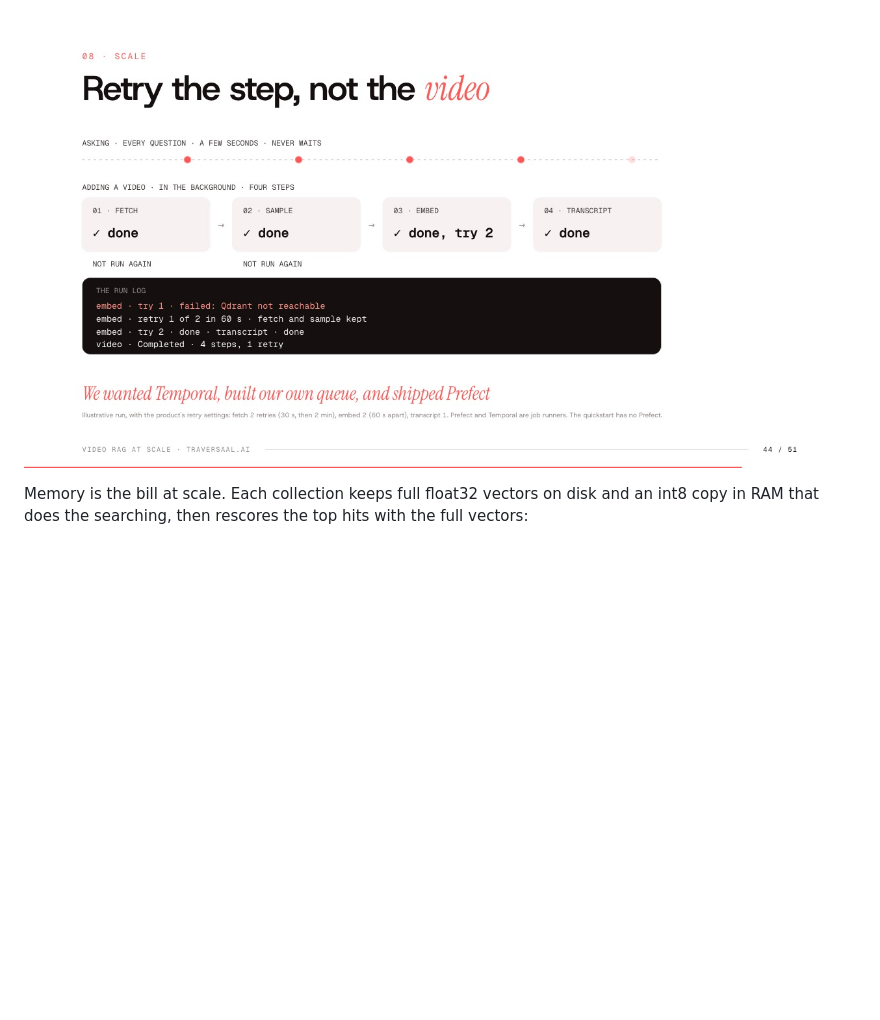
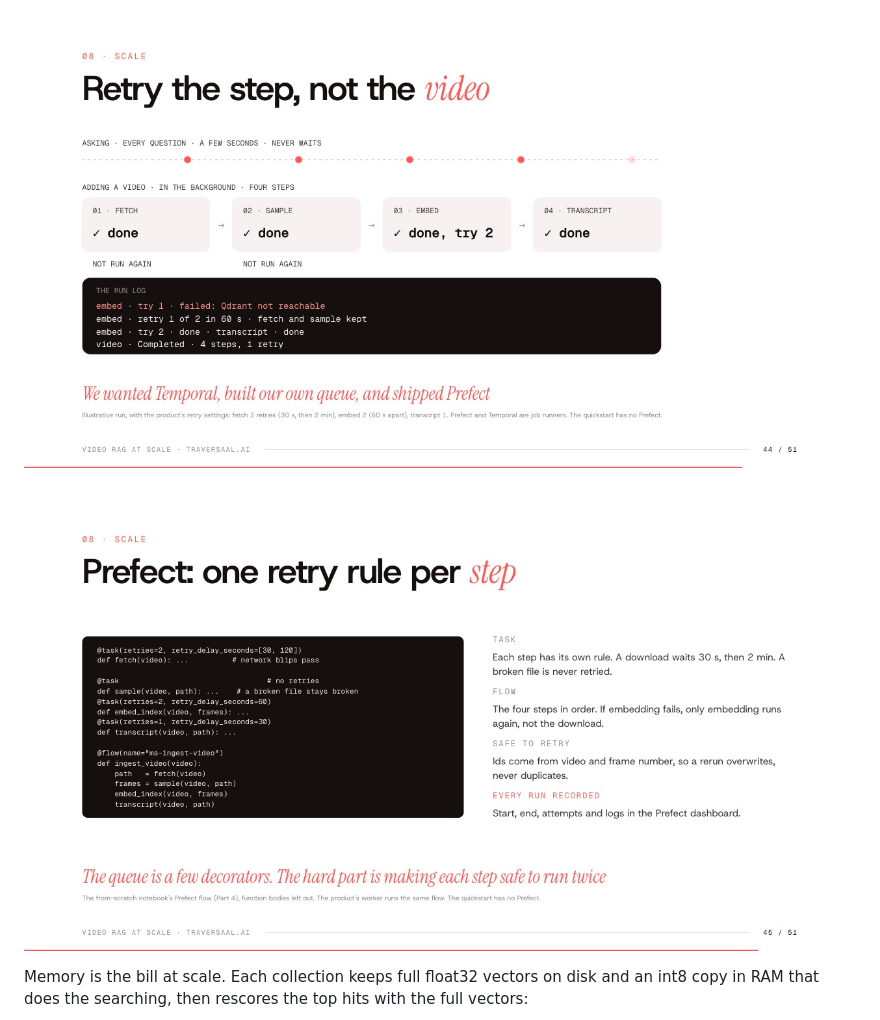
Before and after one commit to hamzafarooq/momentsearch-workshop, a Markdown page: README.md, the part around the change. Drawn GitHub-style; pictures changed too: docs/img/slide-prefect.jpg (added); blank space fills up the shorter version.

Commit message:
README: add the Prefect slide under At scale
Co-Authored-By: Claude Opus 5.5 <noreply@anthropic.com>

```diff
--- a/README.md
+++ b/README.md
@@ -94,6 +94,8 @@ In production each ingestion step is a Prefect task with its own retry rule (fet
 
 ![Retry the step, not the video](docs/img/slide-retries.jpg)
 
+![Prefect: one retry rule per step](docs/img/slide-prefect.jpg)
+
 Memory is the bill at scale. Each collection keeps full float32 vectors on disk and an int8 copy in RAM that does the searching, then rescores the top hits with the full vectors:
 
 ![A quarter of the memory, the same top ten](docs/img/slide-int8.jpg)
```
